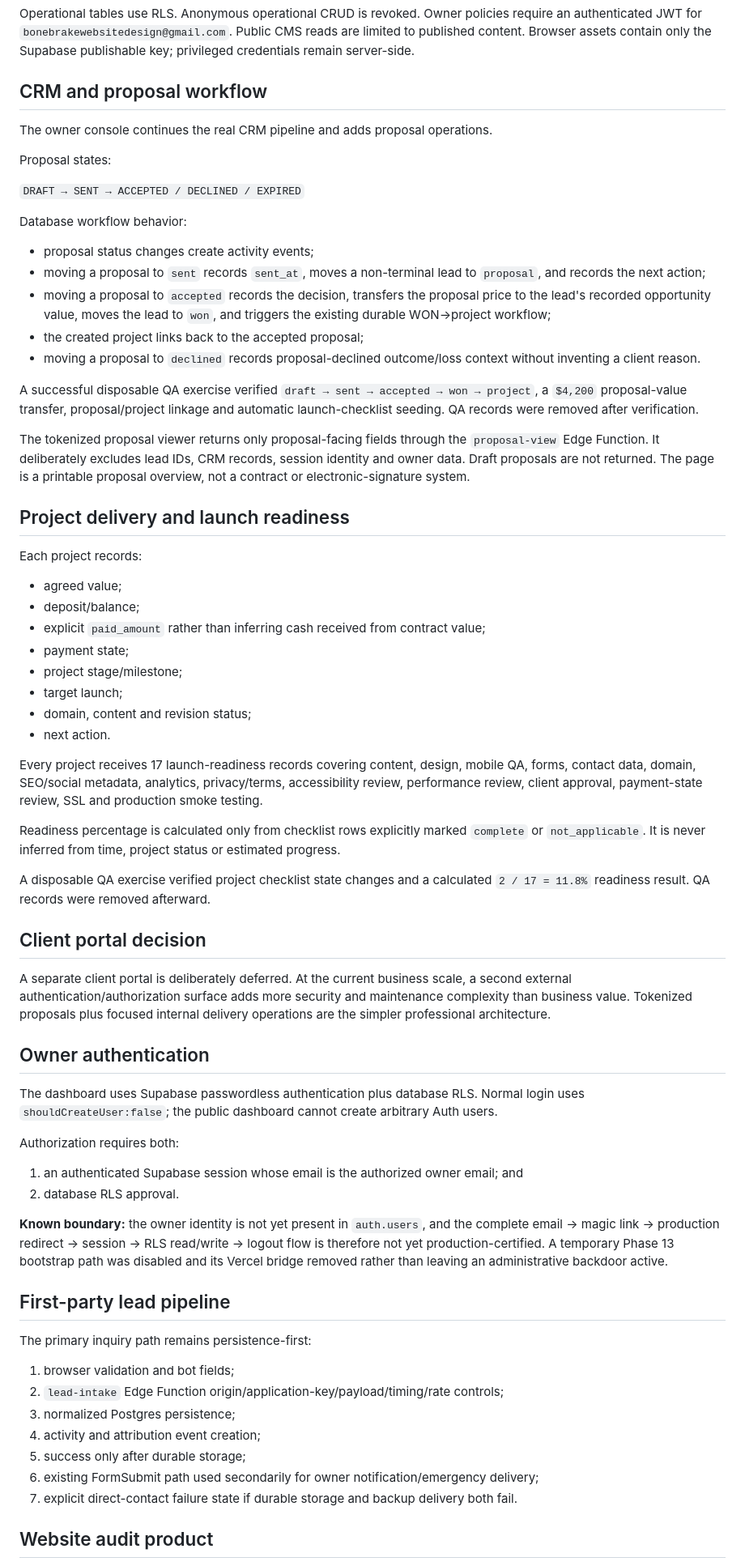
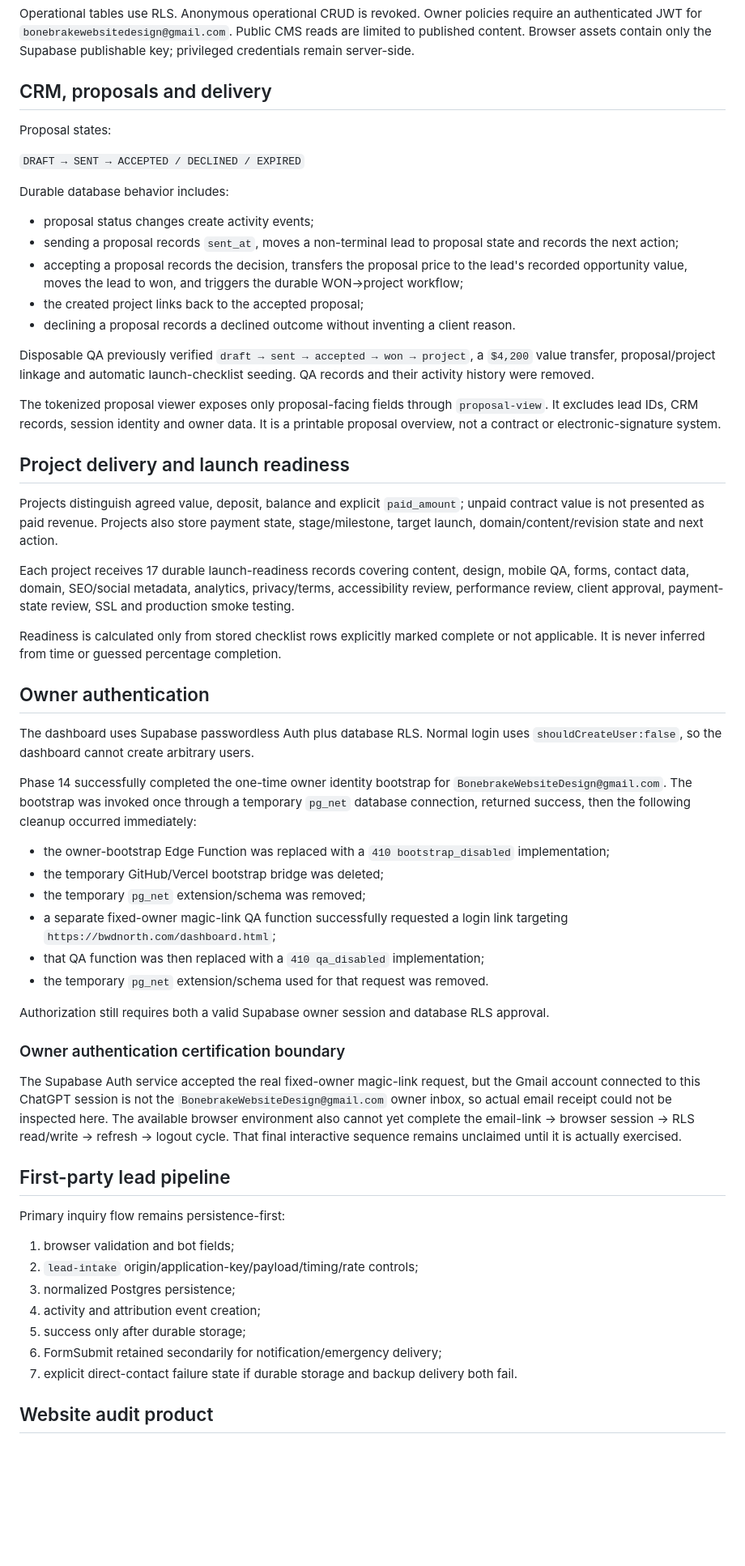
Before and after one commit to nikbone1998/-bonebrake-complete-site, a Markdown page: OPERATIONS.md, the part around one of its changes. Shown at 81% size. Rendered like a GitHub page; blank space fills up the shorter version.

```diff
--- a/OPERATIONS.md
+++ b/OPERATIONS.md
@@ -38,70 +38,61 @@ Supabase project `usurytofnhhfxxipngdd` stores:
 
 Operational tables use RLS. Anonymous operational CRUD is revoked. Owner policies require an authenticated JWT for `bonebrakewebsitedesign@gmail.com`. Public CMS reads are limited to published content. Browser assets contain only the Supabase publishable key; privileged credentials remain server-side.
 
-## CRM and proposal workflow
-
-The owner console continues the real CRM pipeline and adds proposal operations.
+## CRM, proposals and delivery
 
 Proposal states:
 
 `DRAFT → SENT → ACCEPTED / DECLINED / EXPIRED`
 
-Database workflow behavior:
+Durable database behavior includes:
 
 - proposal status changes create activity events;
-- moving a proposal to `sent` records `sent_at`, moves a non-terminal lead to `proposal`, and records the next action;
-- moving a proposal to `accepted` records the decision, transfers the proposal price to the lead's recorded opportunity value, moves the lead to `won`, and triggers the existing durable WON→project workflow;
+- sending a proposal records `sent_at`, moves a non-terminal lead to proposal state and records the next action;
+- accepting a proposal records the decision, transfers the proposal price to the lead's recorded opportunity value, moves the lead to won, and triggers the durable WON→project workflow;
 - the created project links back to the accepted proposal;
-- moving a proposal to `declined` records proposal-declined outcome/loss context without inventing a client reason.
+- declining a proposal records a declined outcome without inventing a client reason.
 
-A successful disposable QA exercise verified `draft → sent → accepted → won → project`, a `$4,200` proposal-value transfer, proposal/project linkage and automatic launch-checklist seeding. QA records were removed after verification.
+Disposable QA previously verified `draft → sent → accepted → won → project`, a `$4,200` value transfer, proposal/project linkage and automatic launch-checklist seeding. QA records and their activity history were removed.
 
-The tokenized proposal viewer returns only proposal-facing fields through the `proposal-view` Edge Function. It deliberately excludes lead IDs, CRM records, session identity and owner data. Draft proposals are not returned. The page is a printable proposal overview, not a contract or electronic-signature system.
+The tokenized proposal viewer exposes only proposal-facing fields through `proposal-view`. It excludes lead IDs, CRM records, session identity and owner data. It is a printable proposal overview, not a contract or electronic-signature system.
 
 ## Project delivery and launch readiness
 
-Each project records:
+Projects distinguish agreed value, deposit, balance and explicit `paid_amount`; unpaid contract value is not presented as paid revenue. Projects also store payment state, stage/milestone, target launch, domain/content/revision state and next action.
 
-- agreed value;
-- deposit/balance;
-- explicit `paid_amount` rather than inferring cash received from contract value;
-- payment state;
-- project stage/milestone;
-- target launch;
-- domain, content and revision status;
-- next action.
+Each project receives 17 durable launch-readiness records covering content, design, mobile QA, forms, contact data, domain, SEO/social metadata, analytics, privacy/terms, accessibility review, performance review, client approval, payment-state review, SSL and production smoke testing.
 
-Every project receives 17 launch-readiness records covering content, design, mobile QA, forms, contact data, domain, SEO/social metadata, analytics, privacy/terms, accessibility review, performance review, client approval, payment-state review, SSL and production smoke testing.
-
-Readiness percentage is calculated only from checklist rows explicitly marked `complete` or `not_applicable`. It is never inferred from time, project status or estimated progress.
-
-A disposable QA exercise verified project checklist state changes and a calculated `2 / 17 = 11.8%` readiness result. QA records were removed afterward.
-
-## Client portal decision
-
-A separate client portal is deliberately deferred. At the current business scale, a second external authentication/authorization surface adds more security and maintenance complexity than business value. Tokenized proposals plus focused internal delivery operations are the simpler professional architecture.
+Readiness is calculated only from stored checklist rows explicitly marked complete or not applicable. It is never inferred from time or guessed percentage completion.
 
 ## Owner authentication
 
-The dashboard uses Supabase passwordless authentication plus database RLS. Normal login uses `shouldCreateUser:false`; the public dashboard cannot create arbitrary Auth users.
+The dashboard uses Supabase passwordless Auth plus database RLS. Normal login uses `shouldCreateUser:false`, so the dashboard cannot create arbitrary users.
 
-Authorization requires both:
+Phase 14 successfully completed the one-time owner identity bootstrap for `BonebrakeWebsiteDesign@gmail.com`. The bootstrap was invoked once through a temporary `pg_net` database connection, returned success, then the following cleanup occurred immediately:
 
-1. an authenticated Supabase session whose email is the authorized owner email; and
-2. database RLS approval.
+- the owner-bootstrap Edge Function was replaced with a `410 bootstrap_disabled` implementation;
+- the temporary GitHub/Vercel bootstrap bridge was deleted;
+- the temporary `pg_net` extension/schema was removed;
+- a separate fixed-owner magic-link QA function successfully requested a login link targeting `https://bwdnorth.com/dashboard.html`;
+- that QA function was then replaced with a `410 qa_disabled` implementation;
+- the temporary `pg_net` extension/schema used for that request was removed.
 
-**Known boundary:** the owner identity is not yet present in `auth.users`, and the complete email → magic link → production redirect → session → RLS read/write → logout flow is therefore not yet production-certified. A temporary Phase 13 bootstrap path was disabled and its Vercel bridge removed rather than leaving an administrative backdoor active.
+Authorization still requires both a valid Supabase owner session and database RLS approval.
+
+### Owner authentication certification boundary
+
+The Supabase Auth service accepted the real fixed-owner magic-link request, but the Gmail account connected to this ChatGPT session is not the `BonebrakeWebsiteDesign@gmail.com` owner inbox, so actual email receipt could not be inspected here. The available browser environment also cannot yet complete the email-link → browser session → RLS read/write → refresh → logout cycle. That final interactive sequence remains unclaimed until it is actually exercised.
 
 ## First-party lead pipeline
 
-The primary inquiry path remains persistence-first:
+Primary inquiry flow remains persistence-first:
 
 1. browser validation and bot fields;
-2. `lead-intake` Edge Function origin/application-key/payload/timing/rate controls;
+2. `lead-intake` origin/application-key/payload/timing/rate controls;
 3. normalized Postgres persistence;
 4. activity and attribution event creation;
 5. success only after durable storage;
-6. existing FormSubmit path used secondarily for owner notification/emergency delivery;
+6. FormSubmit retained secondarily for notification/emergency delivery;
 7. explicit direct-contact failure state if durable storage and backup delivery both fail.
 
 ## Website audit product
```
Also changed, not shown: other parts of OPERATIONS.md (+55 -67 lines).
